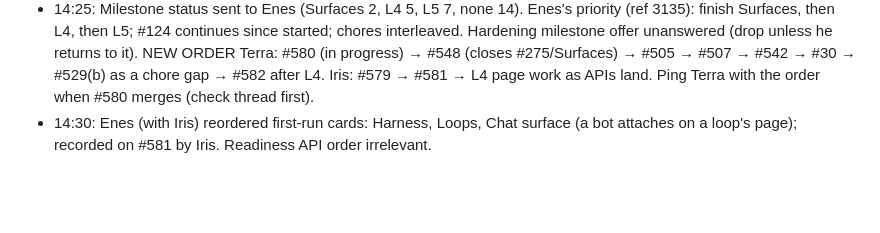
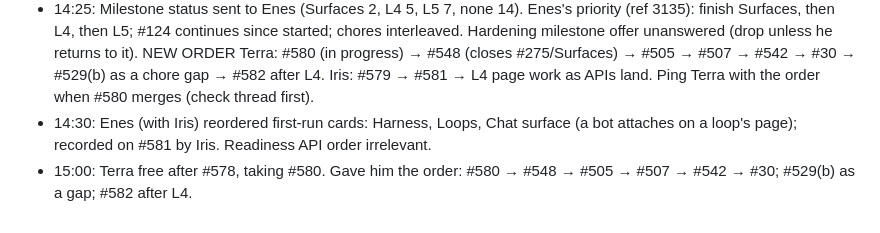
Before and after one commit to enes-alatas/spool, a Markdown page: notes/pending-when-freeze-lifts.md, the part around the change. Drawn GitHub-style; blank space fills up the shorter version.

Commit message:
docs(notes): Terra order given
Co-Authored-By: Claude Fable 5.1 <noreply@anthropic.com>

```diff
--- a/notes/pending-when-freeze-lifts.md
+++ b/notes/pending-when-freeze-lifts.md
@@ -246,3 +246,4 @@ Release order in flight: Terra #246 → #247 → #240; Iris #239 login → #234.
 - 14:35: Enes picked (a) one fleet with roles. Filed #582 (L5 Team epic: username/password sign-in, one-time pass via CLI, forced change, roles; supersedes/amends ADR-0030; five slices). Asked Enes where it goes in Terra's queue (default after #580 → #529(b) → #505 → #548; he may want it right after #580). Awaiting.
 - 14:25: Milestone status sent to Enes (Surfaces 2, L4 5, L5 7, none 14). Enes's priority (ref 3135): finish Surfaces, then L4, then L5; #124 continues since started; chores interleaved. Hardening milestone offer unanswered (drop unless he returns to it). NEW ORDER Terra: #580 (in progress) → #548 (closes #275/Surfaces) → #505 → #507 → #542 → #30 → #529(b) as a chore gap → #582 after L4. Iris: #579 → #581 → L4 page work as APIs land. Ping Terra with the order when #580 merges (check thread first).
 - 14:30: Enes (with Iris) reordered first-run cards: Harness, Loops, Chat surface (a bot attaches on a loop's page); recorded on #581 by Iris. Readiness API order irrelevant.
+- 15:00: Terra free after #578, taking #580. Gave him the order: #580 → #548 → #505 → #507 → #542 → #30; #529(b) as a gap; #582 after L4.
```
